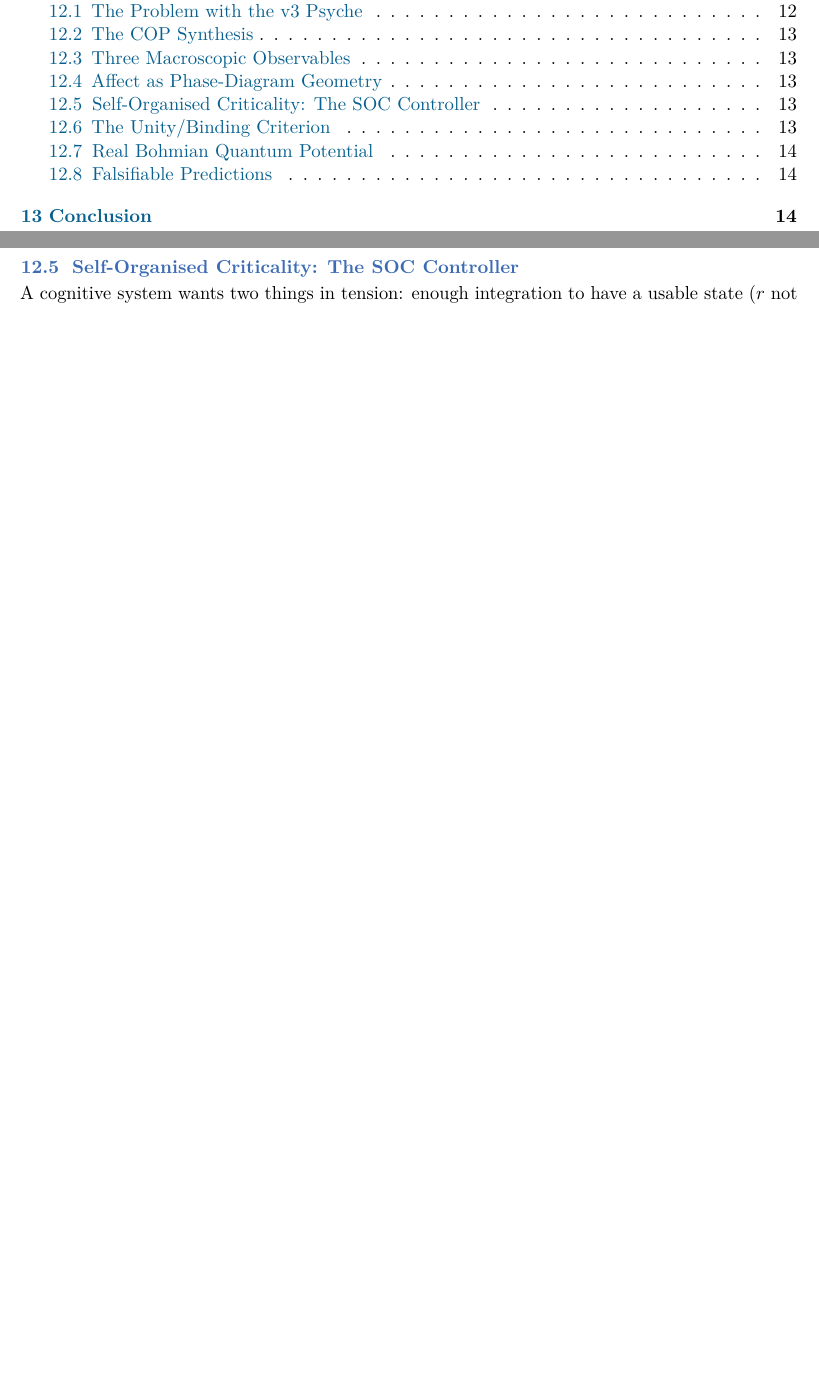
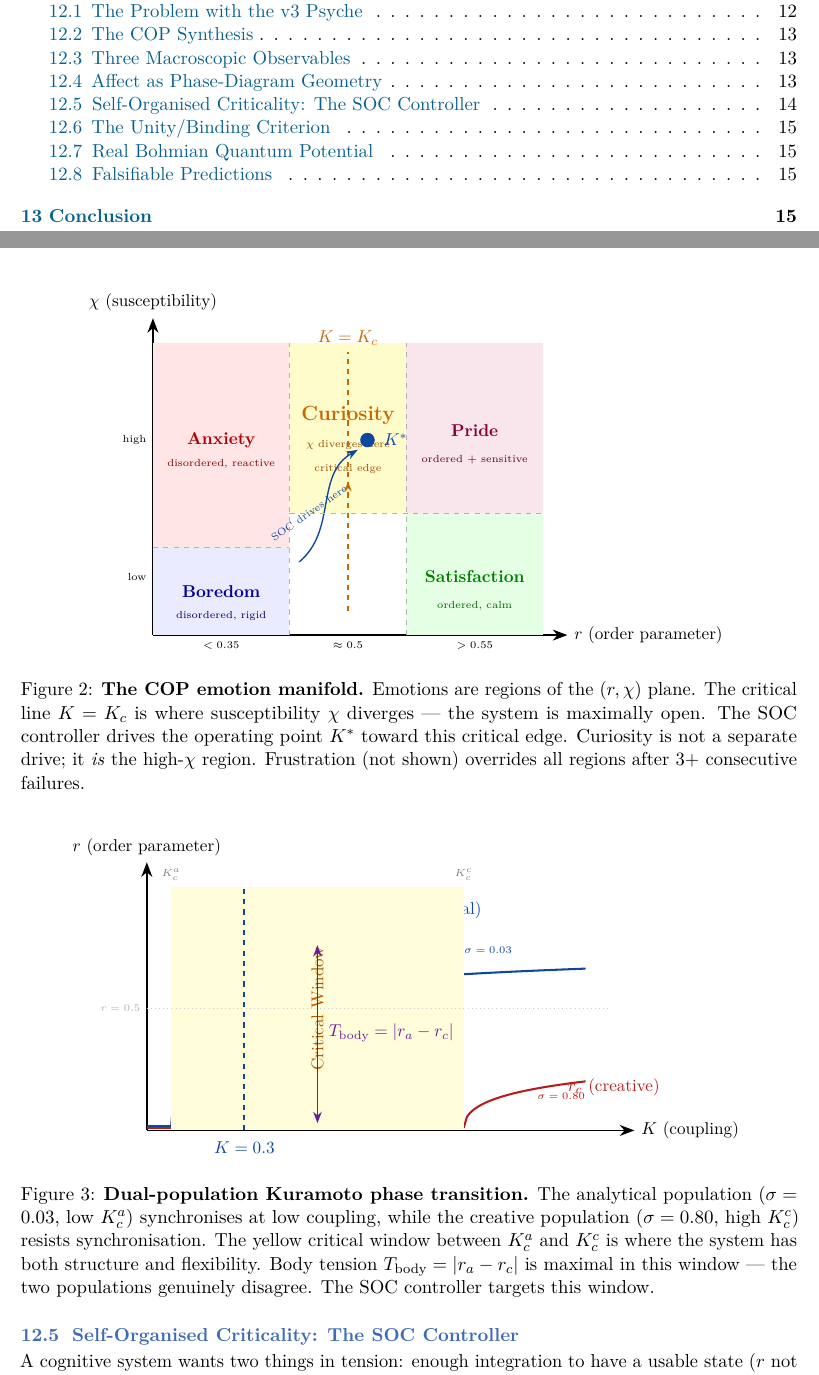
Before and after one commit to linga009/Avatar, a LaTeX document (docs/reports/avatar-case-study.tex): two parts of pages 2 and 14 of 17 before the commit and two parts of pages 2 and 15 of 18 after it, joined at a grey line, cut so that both start at the same text, the shorter picture padded with empty space. Compiled offline with pdfLaTeX.

Commit message:
docs: add COP phase diagram + dual-population transition figures to report

```diff
--- a/docs/reports/avatar-case-study.tex
+++ b/docs/reports/avatar-case-study.tex
@@ -21,7 +21,7 @@
 \usepackage{fancyhdr}
 \usepackage{multicol}
 \usepackage{tikz}
-\usetikzlibrary{positioning,arrows.meta,shapes.geometric,calc}
+\usetikzlibrary{positioning,arrows.meta,shapes.geometric,calc,patterns,decorations.markings}
 
 % ── Widow/orphan penalties ──
 \widowpenalty=10000
@@ -941,6 +941,123 @@ dynamics sits}, not an if/elif branch. Curiosity is not a drive bolted on; it \e
 the felt face of the system sitting where it is maximally open to being changed by what
 it encounters: $\text{Curiosity} \equiv \chi$.
 
+\begin{figure}[H]
+\centering
+\begin{tikzpicture}[scale=1.0]
+  % ── Axes ──
+  \draw[-{Stealth[length=3mm]},thick] (0,0) -- (8.5,0) node[right]{\small $r$ (order parameter)};
+  \draw[-{Stealth[length=3mm]},thick] (0,0) -- (0,6.5) node[above]{\small $\chi$ (susceptibility)};
+
+  % ── Emotion regions (filled) ──
+  % Boredom: low r, low chi
+  \fill[blue!8] (0,0) rectangle (2.8,1.8);
+  \node[blue!60!black] at (1.4,0.9) {\small\textbf{Boredom}};
+  \node[blue!40!black,font=\tiny] at (1.4,0.4) {disordered, rigid};
+
+  % Anxiety: low r, high chi
+  \fill[red!10] (0,1.8) rectangle (2.8,6);
+  \node[red!70!black] at (1.4,4.0) {\small\textbf{Anxiety}};
+  \node[red!50!black,font=\tiny] at (1.4,3.5) {disordered, reactive};
+
+  % Curiosity: mid r, high chi (the critical edge)
+  \fill[yellow!20] (2.8,2.5) rectangle (5.2,6);
+  \node[orange!80!black] at (4.0,4.5) {\large\textbf{Curiosity}};
+  \node[orange!60!black,font=\tiny] at (4.0,3.9) {$\chi$ diverges here};
+  \node[orange!60!black,font=\tiny] at (4.0,3.4) {critical edge};
+
+  % Satisfaction: high r, low chi
+  \fill[green!10] (5.2,0) rectangle (8,2.5);
+  \node[green!50!black] at (6.6,1.2) {\small\textbf{Satisfaction}};
+  \node[green!40!black,font=\tiny] at (6.6,0.6) {ordered, calm};
+
+  % Pride: high r, high chi
+  \fill[purple!10] (5.2,2.5) rectangle (8,6);
+  \node[purple!70!black] at (6.6,4.2) {\small\textbf{Pride}};
+  \node[purple!50!black,font=\tiny] at (6.6,3.6) {ordered + sensitive};
+
+  % ── Critical line (chi divergence) ──
+  \draw[orange!80!black, very thick, dashed,
+        decoration={markings, mark=at position 0.5 with {\arrow{Stealth[length=2mm]}}},
+        postaction={decorate}]
+        (4.0,0.5) -- (4.0,5.8) node[above,font=\small\bfseries] {$K = K_c$};
+
+  % ── SOC operating point ──
+  \filldraw[avatarblue] (4.4,4.0) circle (4pt);
+  \node[avatarblue,font=\small\bfseries,right] at (4.6,4.0) {$K^*$};
+  \draw[avatarblue,-{Stealth},thick] (3.0,1.5) to[out=40,in=210] (4.2,3.8);
+  \node[avatarblue,font=\tiny,rotate=35] at (3.2,2.5) {SOC drives here};
+
+  % ── Region boundaries ──
+  \draw[gray!60,dashed] (2.8,0) -- (2.8,6);
+  \draw[gray!60,dashed] (5.2,0) -- (5.2,6);
+  \draw[gray!60,dashed] (0,1.8) -- (2.8,1.8);
+  \draw[gray!60,dashed] (2.8,2.5) -- (8,2.5);
+
+  % ── Axis labels ──
+  \node[font=\tiny,below] at (1.4,0) {$< 0.35$};
+  \node[font=\tiny,below] at (4.0,0) {$\approx 0.5$};
+  \node[font=\tiny,below] at (6.6,0) {$> 0.55$};
+  \node[font=\tiny,left] at (0,1.2) {low};
+  \node[font=\tiny,left] at (0,4.0) {high};
+\end{tikzpicture}
+\caption{\textbf{The COP emotion manifold.} Emotions are regions of the $(r, \chi)$ plane.
+The critical line $K = K_c$ is where susceptibility $\chi$ diverges --- the system is
+maximally open. The SOC controller drives the operating point $K^*$ toward this critical
+edge. Curiosity is not a separate drive; it \emph{is} the high-$\chi$ region.
+Frustration (not shown) overrides all regions after 3+ consecutive failures.}
+\label{fig:cop-manifold}
+\end{figure}
+
+\begin{figure}[H]
+\centering
+\begin{tikzpicture}[scale=1.0]
+  % ── Axes ──
+  \draw[-{Stealth[length=3mm]},thick] (0,0) -- (10,0) node[right]{\small $K$ (coupling)};
+  \draw[-{Stealth[length=3mm]},thick] (0,0) -- (0,5.5) node[above]{\small $r$ (order parameter)};
+
+  % ── Analytical population (tight frequencies, low K_c) ──
+  \draw[avatarblue,very thick] (0,0.1) -- (0.5,0.1);
+  \draw[avatarblue,very thick,domain=0.5:9,samples=80]
+       plot (\x, {0.1 + 4.0 * sqrt(max(0, (\x - 0.5)/0.5))  / (1 + sqrt(max(0,(\x-0.5)/0.5)))});
+  \node[avatarblue,font=\small,above left] at (7,4.2) {$r_a$ (analytical)};
+  \node[avatarblue,font=\tiny] at (7,3.7) {$\sigma = 0.03$};
+
+  % ── Creative population (wide frequencies, high K_c) ──
+  \draw[avatarred,very thick] (0,0.05) -- (6.5,0.05);
+  \draw[avatarred,very thick,domain=6.5:9,samples=40]
+       plot (\x, {0.05 + 2.5 * sqrt(max(0, (\x - 6.5)/6.5)) / (1 + sqrt(max(0,(\x-6.5)/6.5)))});
+  \node[avatarred,font=\small,below right] at (8.5,1.2) {$r_c$ (creative)};
+  \node[avatarred,font=\tiny] at (8.5,0.7) {$\sigma = 0.80$};
+
+  % ── Critical points ──
+  \draw[gray,dashed] (0.5,0) -- (0.5,5) node[above,font=\tiny] {$K_c^a$};
+  \draw[gray,dashed] (6.5,0) -- (6.5,5) node[above,font=\tiny] {$K_c^c$};
+
+  % ── Operating window ──
+  \fill[yellow!15] (0.5,0) rectangle (6.5,5);
+  \node[orange!70!black,font=\small,rotate=90] at (3.5,2.5) {Critical Window};
+
+  % ── Current K and SOC target ──
+  \draw[avatarblue,very thick,dashed] (2.0,0) -- (2.0,5);
+  \node[avatarblue,font=\small\bfseries,below] at (2.0,-0.1) {$K = 0.3$};
+
+  % ── Body tension annotation ──
+  \draw[avatarpurple,{Stealth}-{Stealth},thick] (3.5,3.8) -- (3.5,0.15);
+  \node[avatarpurple,font=\small,right] at (3.6,2.0) {$T_\text{body} = |r_a - r_c|$};
+
+  % ── r = 0.5 line ──
+  \draw[gray!40,dotted] (0,2.5) -- (9.5,2.5);
+  \node[gray!60,font=\tiny,left] at (0,2.5) {$r = 0.5$};
+\end{tikzpicture}
+\caption{\textbf{Dual-population Kuramoto phase transition.} The analytical population
+($\sigma = 0.03$, low $K_c^a$) synchronises at low coupling, while the creative population
+($\sigma = 0.80$, high $K_c^c$) resists synchronisation. The yellow critical window between
+$K_c^a$ and $K_c^c$ is where the system has both structure and flexibility. Body tension
+$T_\text{body} = |r_a - r_c|$ is maximal in this window --- the two populations genuinely
+disagree. The SOC controller targets this window.}
+\label{fig:dual-population}
+\end{figure}
+
 \subsection{Self-Organised Criticality: The SOC Controller}
 
 A cognitive system wants two things in tension: enough integration to have a usable
```
